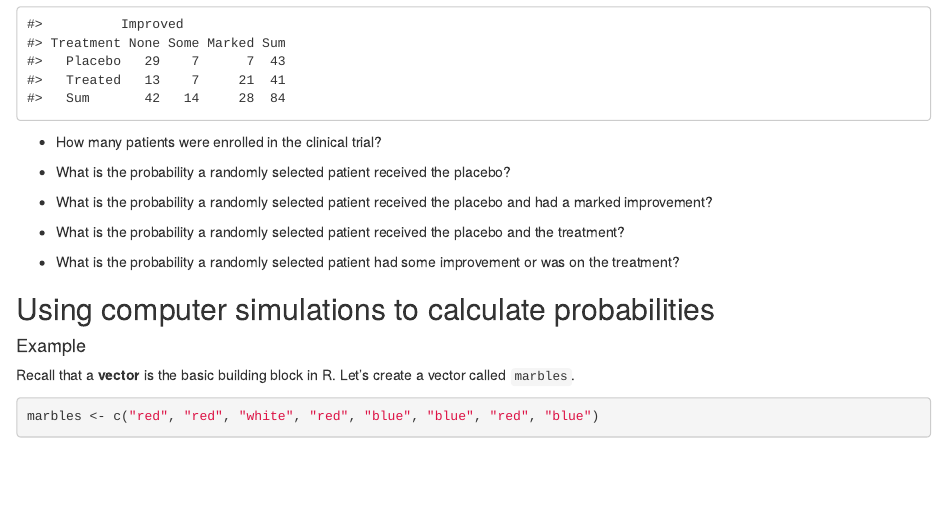
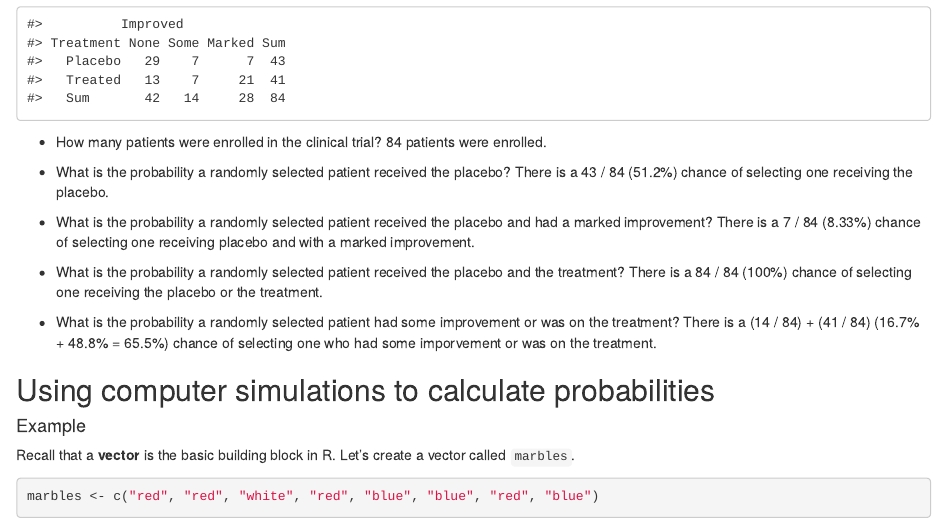
Before and after one commit to sta199-01-sp21/lecture-notes-class-10-jt-galla, an R Markdown document (lecturenotesclass10.Rmd): the page in a window 1100 px wide, from 870 px down. Rendered offline with R 4.5, knitr and Pandoc, with nearby package versions; code that draws random numbers runs with fixed seeds of ours.

Commit message:
Answered first few Qs

````diff
--- a/lecturenotesclass10.Rmd
+++ b/lecturenotesclass10.Rmd
@@ -49,17 +49,25 @@ xtabs(~ Treatment + Improved, data = Arthritis) %>%
 ```
 
 - How many patients were enrolled in the clinical trial?
+84 patients were enrolled.
 
 - What is the probability a randomly selected patient received the placebo?
+There is a 43 / 84 (51.2%) chance of selecting one receiving the placebo.
 
 - What is the probability a randomly selected patient received the placebo
   and had a marked improvement?
+There is a 7 / 84 (8.33%) chance of selecting one receiving placebo and with
+a marked improvement.
 
 - What is the probability a randomly selected patient received the placebo
   and the treatment?
+There is a 84 / 84 (100%) chance of selecting one receiving the placebo or
+the treatment.
 
 - What is the probability a randomly selected patient had some improvement or
   was on the treatment?
+There is a (14 / 84) + (41 / 84) (16.7% + 48.8% = 65.5%) chance of selecting
+one who had some imporvement or was on the treatment.
 
 ## Using computer simulations to calculate probabilities
 
````
